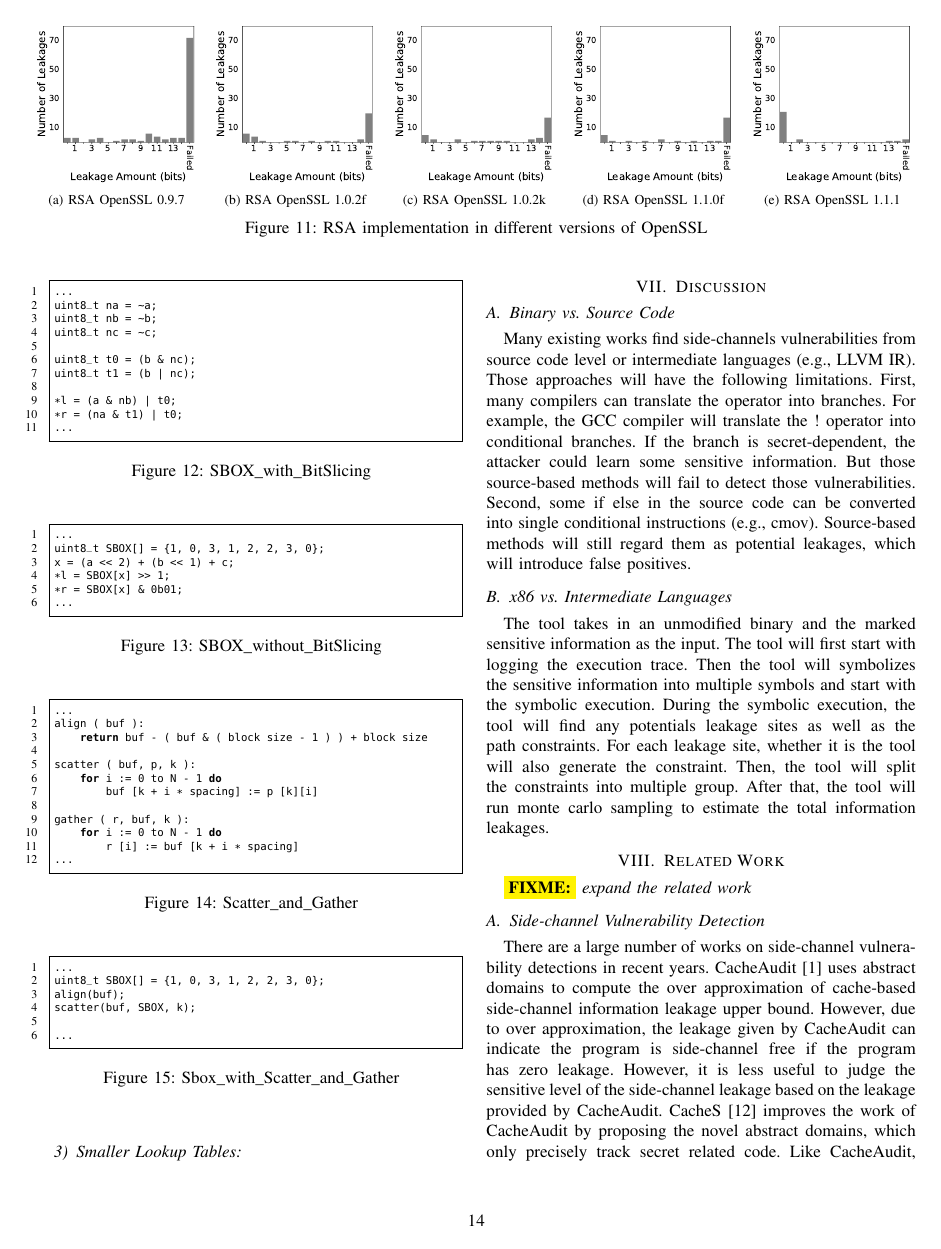
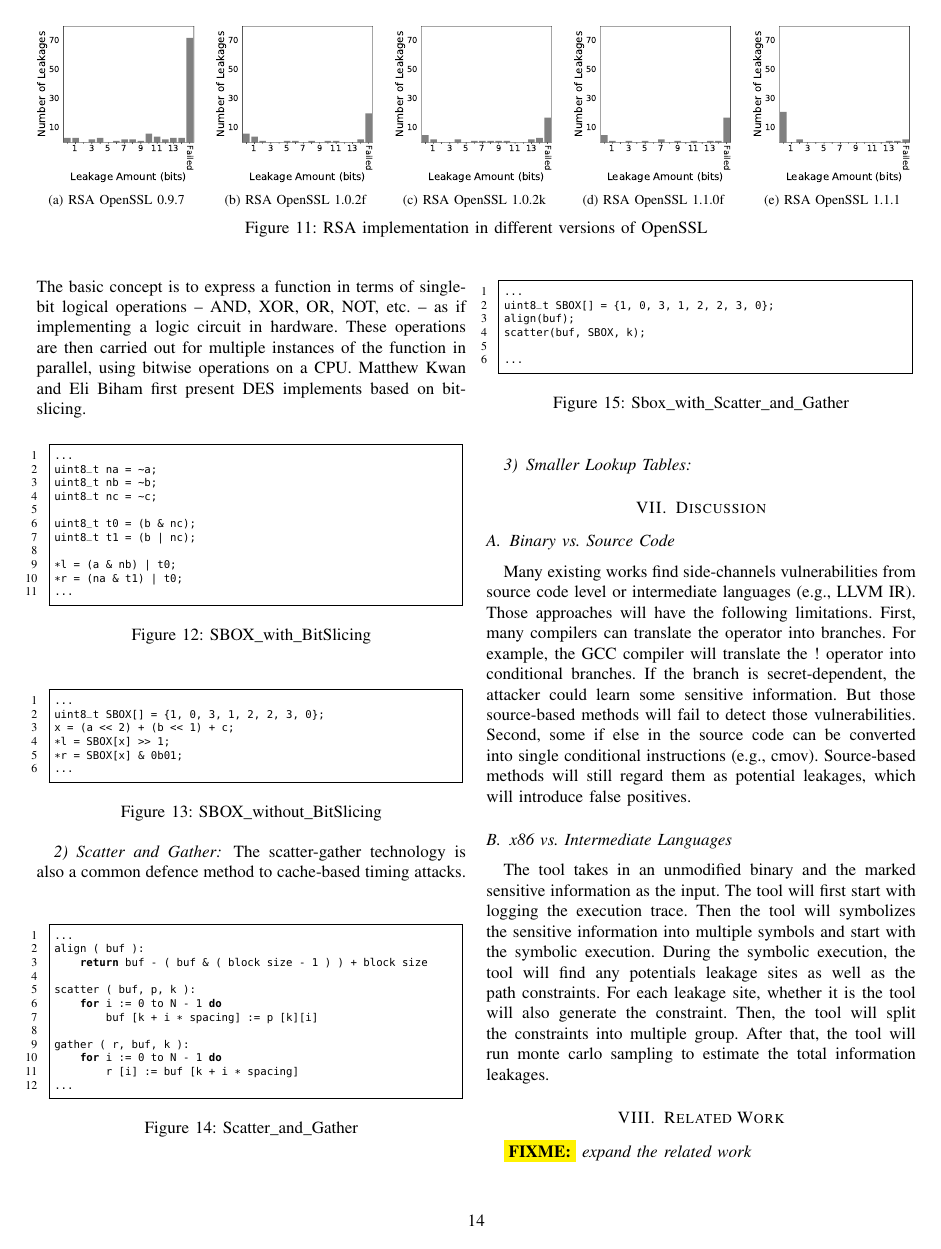
Before and after one commit to qinkunbao/QIF, a LaTeX paper (papers/SP2020_June_1/main.tex, which reads papers/SP2020_June_1/sections/evaluation.tex): page 14 of 15. Compiled offline with pdfLaTeX; a missing font is replaced by an installed copy or a similar font; a LaTeX package or settings file that is missing is left out.

Commit message:
add bit slicing intro

```diff
--- a/papers/SP2020_June_1/sections/evaluation.tex
+++ b/papers/SP2020_June_1/sections/evaluation.tex
@@ -321,6 +321,12 @@ for RSA (CVE-2016-0702). RSA changelog also claims OpenSSL 1.1.1 adopted
 \subsection{Analysis of Software Countermeasures}\label{sec:eval_countermeasures}
 \subsubsection{Bit-slicing}
 Bit-slicing is a software technology which is capable to implement algorithms with high efficiency and constant running time.
+% Citation Needed
+This apprach can immune cryptographic algorithms to cache and timing-related side channel attacks. The basic concept is to express a function in terms of single-bit logical operations – AND, XOR, OR, NOT, etc. – as if implementing a logic circuit in hardware. These operations are then carried out for multiple instances of the function in parallel, using bitwise operations on a CPU.
+%  A Fast New DES Implementation in Software
+% Matthew Kwan coined the term about 20 years ago after seeing Eli Biham present his paper A Fast New DES Implementation in Software. He later published Reducing the Gate Count of Bitslice DES showing an even faster DES building on Biham’s ideas.
+Matthew Kwan and Eli Biham first present DES implements based on bit-slicing.
+
 \begin{figure}[h!]
     \centering
 \begin{lstlisting}[xleftmargin=.02\textwidth,xrightmargin=.01\textwidth]
@@ -355,7 +361,7 @@ x = (a << 2) + (b << 1) + c;
 \end{figure}
 
 \subsubsection{Scatter and Gather}
-
+The scatter-gather technology is also a common defence method to cache-based timing attacks.
 \begin{figure}[h!]
     \centering
 \begin{lstlisting}[xleftmargin=.02\textwidth,xrightmargin=.01\textwidth]
```
